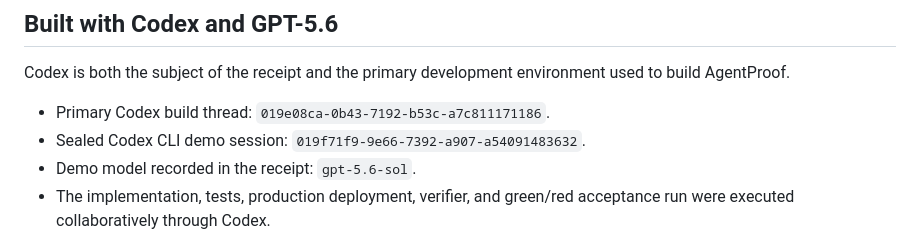
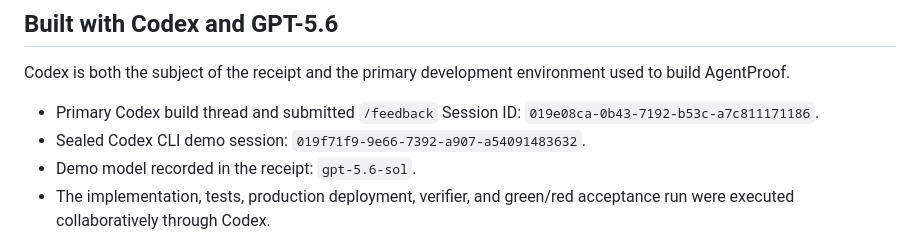
Before and after one commit to miguel-herrero-systems/HREVN-AgentProof, a Markdown page: README.md, the part around the change. Drawn GitHub-style.

Commit message:
docs: record Build Week feedback session

```diff
--- a/README.md
+++ b/README.md
@@ -202,7 +202,7 @@ No production secrets, private keys, runtime storage, generated bundles, or depl
 
 Codex is both the subject of the receipt and the primary development environment used to build AgentProof.
 
-- Primary Codex build thread: `019e08ca-0b43-7192-b53c-a7c811171186`.
+- Primary Codex build thread and submitted `/feedback` Session ID: `019e08ca-0b43-7192-b53c-a7c811171186`.
 - Sealed Codex CLI demo session: `019f71f9-9e66-7392-a907-a54091483632`.
 - Demo model recorded in the receipt: `gpt-5.6-sol`.
 - The implementation, tests, production deployment, verifier, and green/red acceptance run were executed collaboratively through Codex.
```
